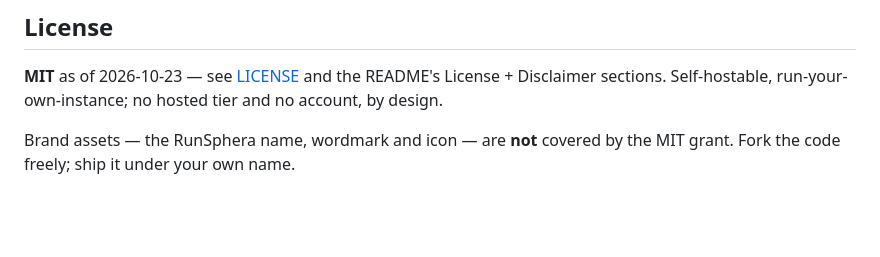
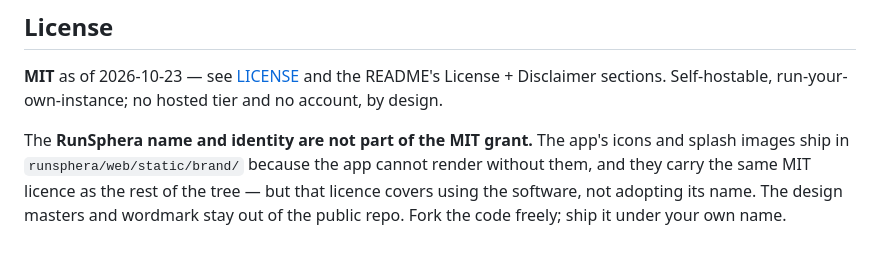
Before and after one commit to tjerkmellink/runsphera, a Markdown page: docs/roadmap.md, the part around the change. Rendered like a GitHub page; blank space fills up the shorter version.

```diff
--- a/docs/roadmap.md
+++ b/docs/roadmap.md
@@ -227,4 +227,4 @@ Items off the immediate path — either bigger than they look, blocked on someth
 
 **MIT** as of 2026-10-23 — see [LICENSE](../LICENSE) and the README's License + Disclaimer sections. Self-hostable, run-your-own-instance; no hosted tier and no account, by design.
 
-Brand assets — the RunSphera name, wordmark and icon — are **not** covered by the MIT grant. Fork the code freely; ship it under your own name.
+The **RunSphera name and identity are not part of the MIT grant.** The app's icons and splash images ship in `runsphera/web/static/brand/` because the app cannot render without them, and they carry the same MIT licence as the rest of the tree — but that licence covers using the software, not adopting its name. The design masters and wordmark stay out of the public repo. Fork the code freely; ship it under your own name.
```
Also changed, not shown: CONTRIBUTING.md (+7 -3 lines).
